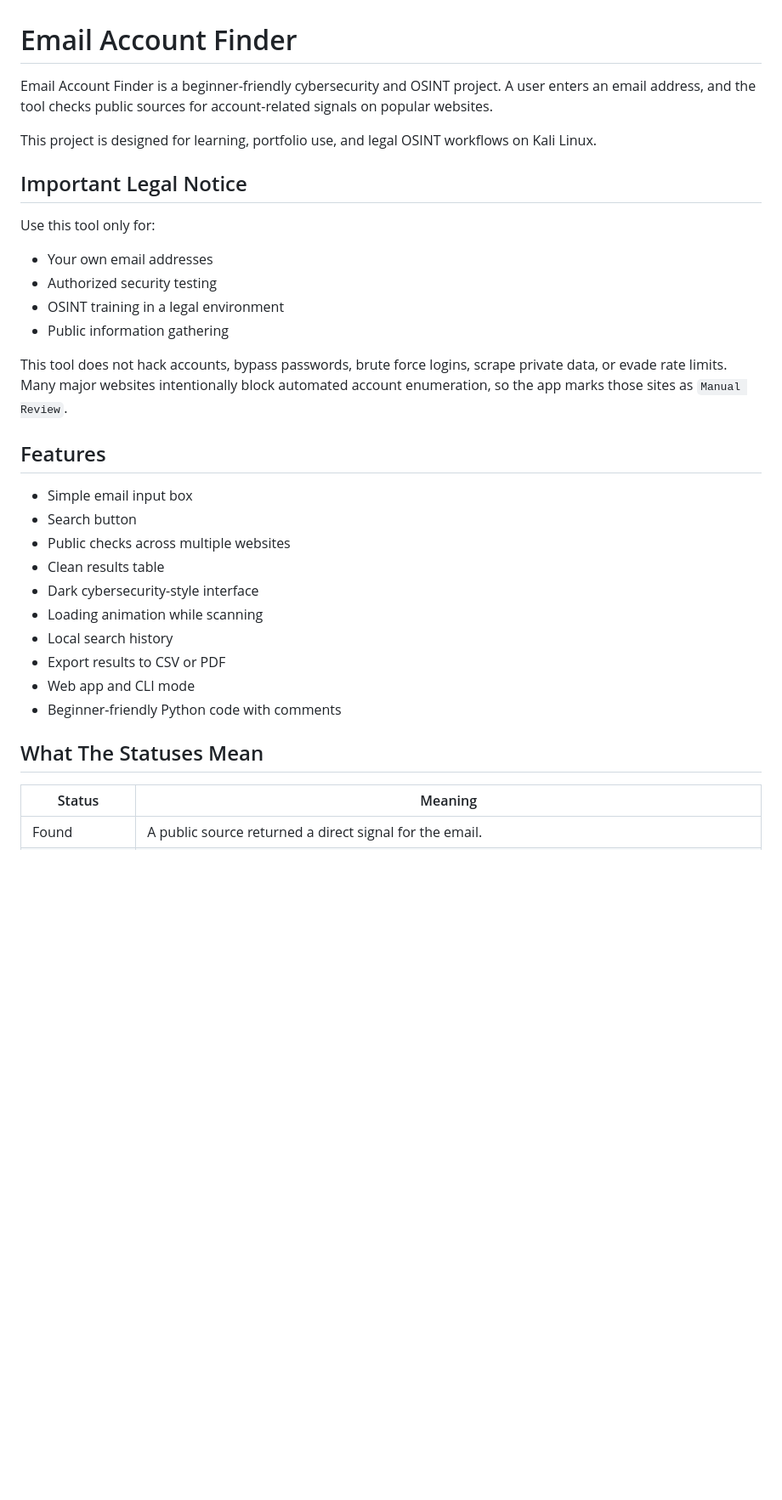
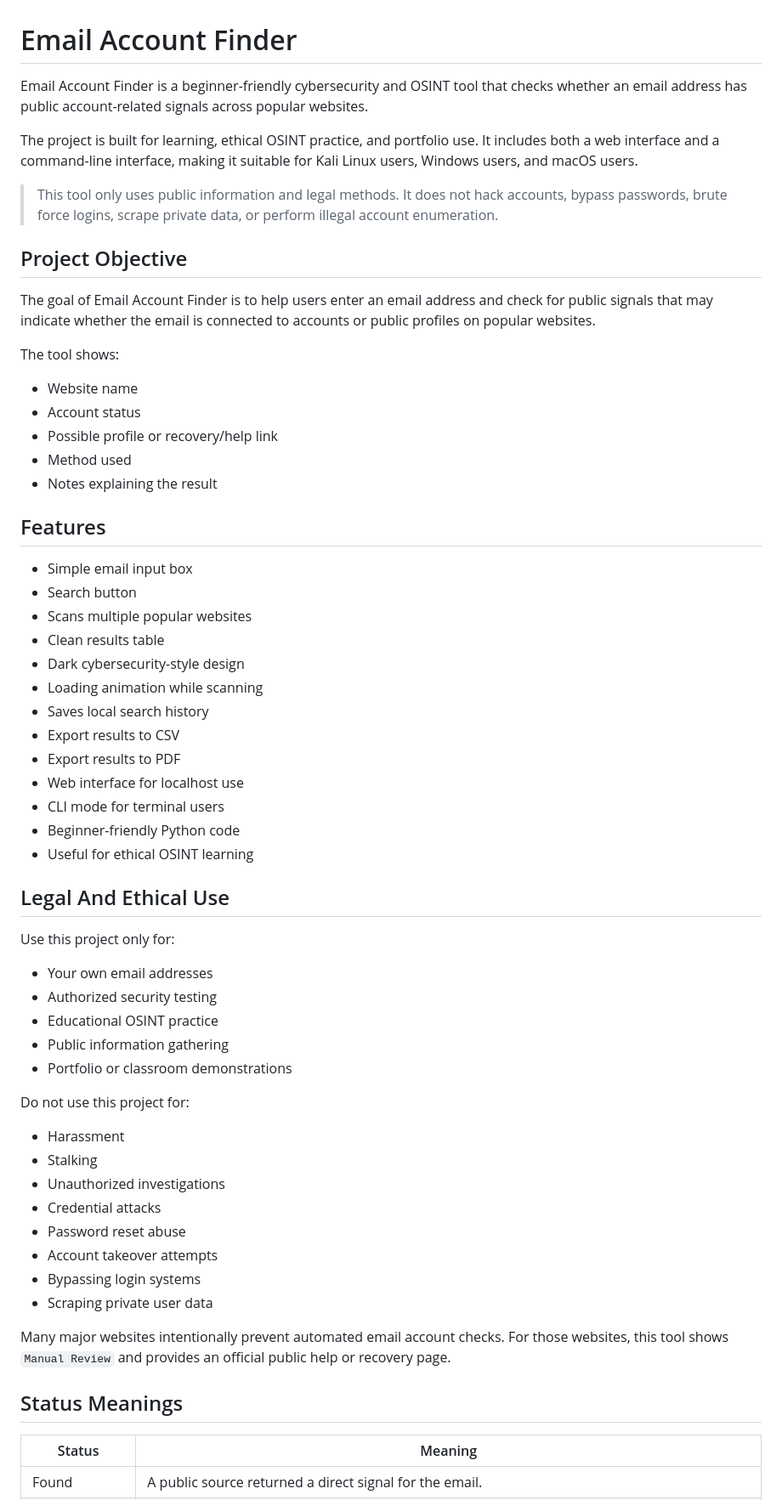
Before and after one commit to prajwolacharyaa/email-account-finder, a Markdown page: README.md, the part around one of its changes. Shown at 85% size. GitHub-like rendering; blank space fills up the shorter version.

```diff
--- a/README.md
+++ b/README.md
@@ -1,34 +1,63 @@
 # Email Account Finder
 
-Email Account Finder is a beginner-friendly cybersecurity and OSINT project. A user enters an email address, and the tool checks public sources for account-related signals on popular websites.
+Email Account Finder is a beginner-friendly cybersecurity and OSINT tool that checks whether an email address has public account-related signals across popular websites.
 
-This project is designed for learning, portfolio use, and legal OSINT workflows on Kali Linux.
+The project is built for learning, ethical OSINT practice, and portfolio use. It includes both a web interface and a command-line interface, making it suitable for Kali Linux users, Windows users, and macOS users.
 
-## Important Legal Notice
+> This tool only uses public information and legal methods. It does not hack accounts, bypass passwords, brute force logins, scrape private data, or perform illegal account enumeration.
 
-Use this tool only for:
+## Project Objective
 
-- Your own email addresses
-- Authorized security testing
-- OSINT training in a legal environment
-- Public information gathering
+The goal of Email Account Finder is to help users enter an email address and check for public signals that may indicate whether the email is connected to accounts or public profiles on popular websites.
 
-This tool does not hack accounts, bypass passwords, brute force logins, scrape private data, or evade rate limits. Many major websites intentionally block automated account enumeration, so the app marks those sites as `Manual Review`.
+The tool shows:
+
+- Website name
+- Account status
+- Possible profile or recovery/help link
+- Method used
+- Notes explaining the result
 
 ## Features
 
 - Simple email input box
 - Search button
-- Public checks across multiple websites
+- Scans multiple popular websites
 - Clean results table
-- Dark cybersecurity-style interface
+- Dark cybersecurity-style design
 - Loading animation while scanning
-- Local search history
-- Export results to CSV or PDF
-- Web app and CLI mode
-- Beginner-friendly Python code with comments
+- Saves local search history
+- Export results to CSV
+- Export results to PDF
+- Web interface for localhost use
+- CLI mode for terminal users
+- Beginner-friendly Python code
+- Useful for ethical OSINT learning
 
-## What The Statuses Mean
+## Legal And Ethical Use
+
+Use this project only for:
+
+- Your own email addresses
+- Authorized security testing
+- Educational OSINT practice
+- Public information gathering
+- Portfolio or classroom demonstrations
+
+Do not use this project for:
+
+- Harassment
+- Stalking
+- Unauthorized investigations
+- Credential attacks
+- Password reset abuse
+- Account takeover attempts
+- Bypassing login systems
+- Scraping private user data
+
+Many major websites intentionally prevent automated email account checks. For those websites, this tool shows `Manual Review` and provides an official public help or recovery page.
+
+## Status Meanings
 
 | Status | Meaning |
 | --- | --- |
```
Also changed, not shown: other parts of README.md (+339 -41 lines).
